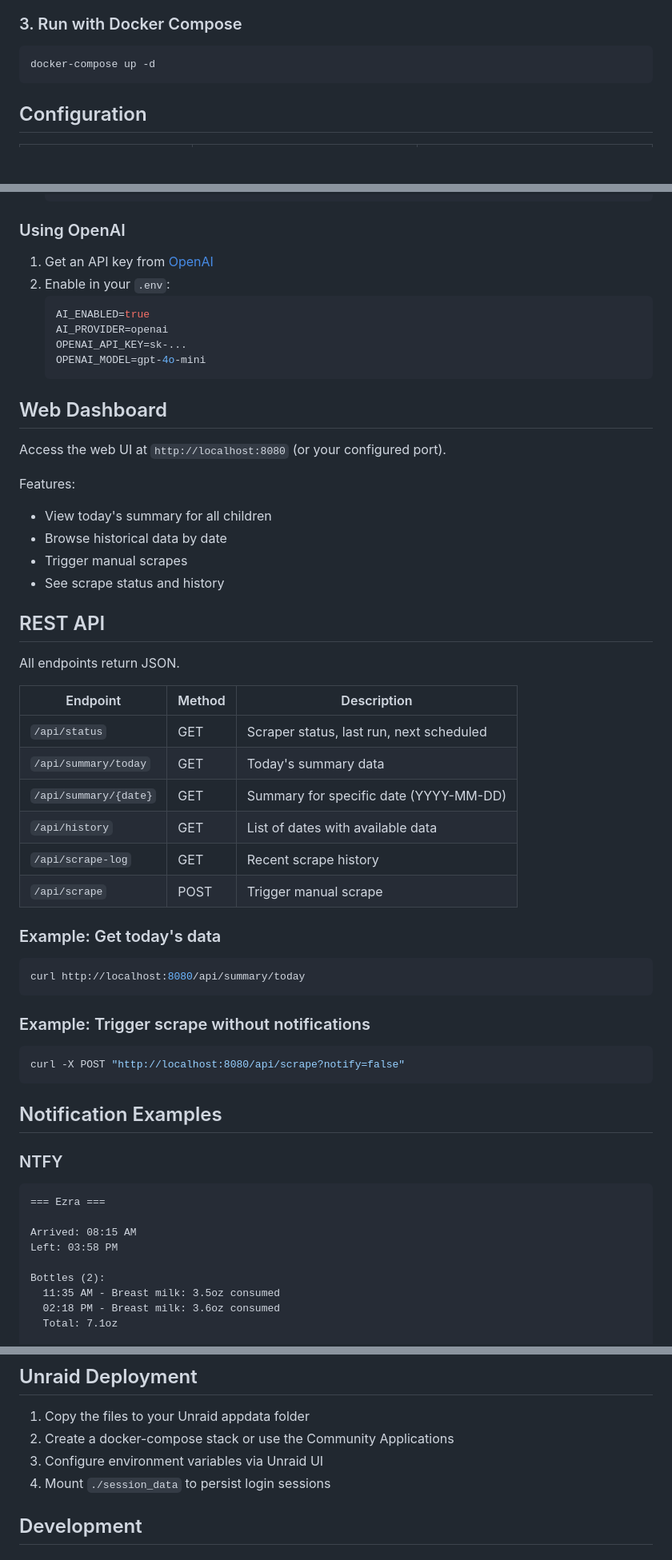
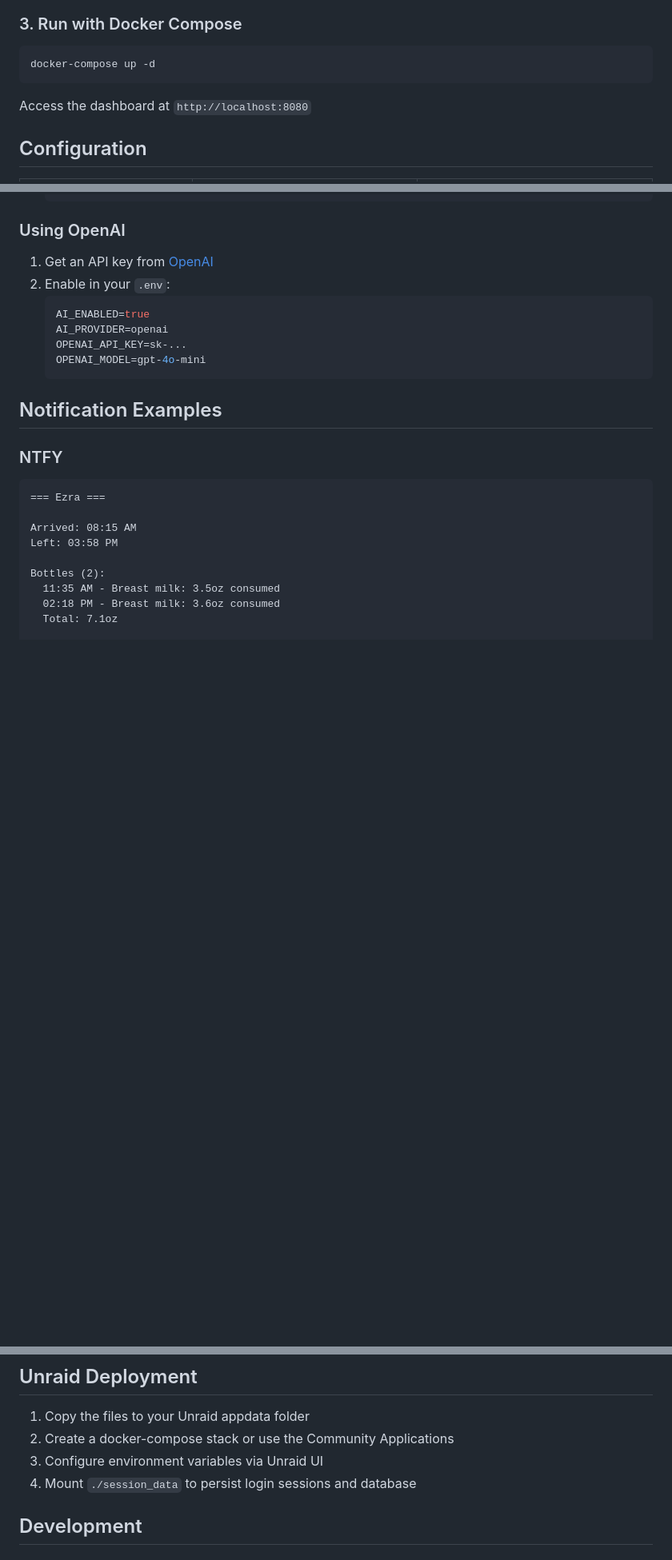
Before and after one commit to clucraft/kidpulse, a Markdown page: README.md, 3 parts joined by grey strips. Shown at 80% size. Drawn GitHub-style; blank space fills up the shorter version.

````diff
--- a/README.md
+++ b/README.md
@@ -60,6 +86,8 @@ TZ=America/New_York
 docker-compose up -d
 ```
 
+Access the dashboard at `http://localhost:8080`
+
 ## Configuration
 
 | Variable | Description | Default |
@@ -112,41 +192,6 @@ KidPulse supports using AI (LLM) to parse the feed instead of regex. This is mor
    OPENAI_API_KEY=sk-...
    OPENAI_MODEL=gpt-4o-mini
    ```
-
-## Web Dashboard
-
-Access the web UI at `http://localhost:8080` (or your configured port).
-
-Features:
-- View today's summary for all children
-- Browse historical data by date
-- Trigger manual scrapes
-- See scrape status and history
-
-## REST API
-
-All endpoints return JSON.
-
-| Endpoint | Method | Description |
-|----------|--------|-------------|
-| `/api/status` | GET | Scraper status, last run, next scheduled |
-| `/api/summary/today` | GET | Today's summary data |
-| `/api/summary/{date}` | GET | Summary for specific date (YYYY-MM-DD) |
-| `/api/history` | GET | List of dates with available data |
-| `/api/scrape-log` | GET | Recent scrape history |
-| `/api/scrape` | POST | Trigger manual scrape |
-
-### Example: Get today's data
-
-```bash
-curl http://localhost:8080/api/summary/today
-```
-
-### Example: Trigger scrape without notifications
-
-```bash
-curl -X POST "http://localhost:8080/api/scrape?notify=false"
-```
 
 ## Notification Examples
 
@@ -195,7 +240,7 @@ Includes emojis for bottles, diapers, naps, and attendance with formatted summar
 1. Copy the files to your Unraid appdata folder
 2. Create a docker-compose stack or use the Community Applications
 3. Configure environment variables via Unraid UI
-4. Mount `./session_data` to persist login sessions
+4. Mount `./session_data` to persist login sessions and database
 
 ## Development
 
````
Also changed, not shown: other parts of README.md (+107 -23 lines).
